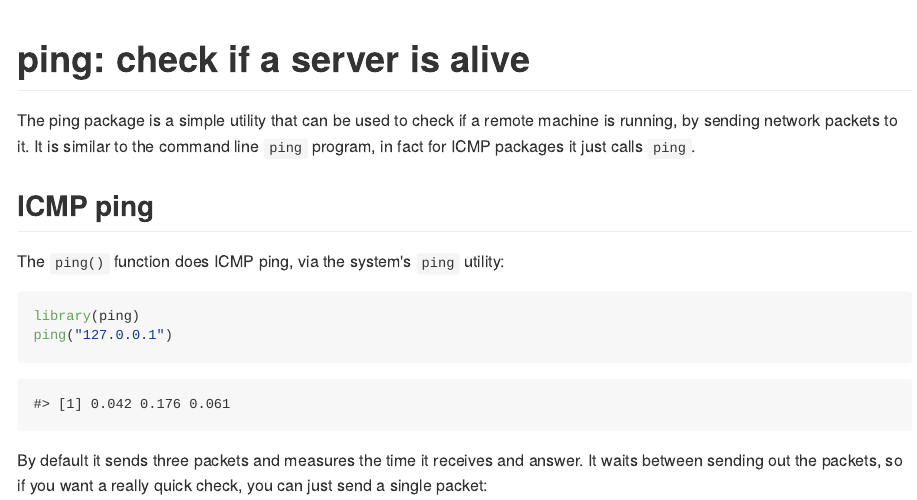
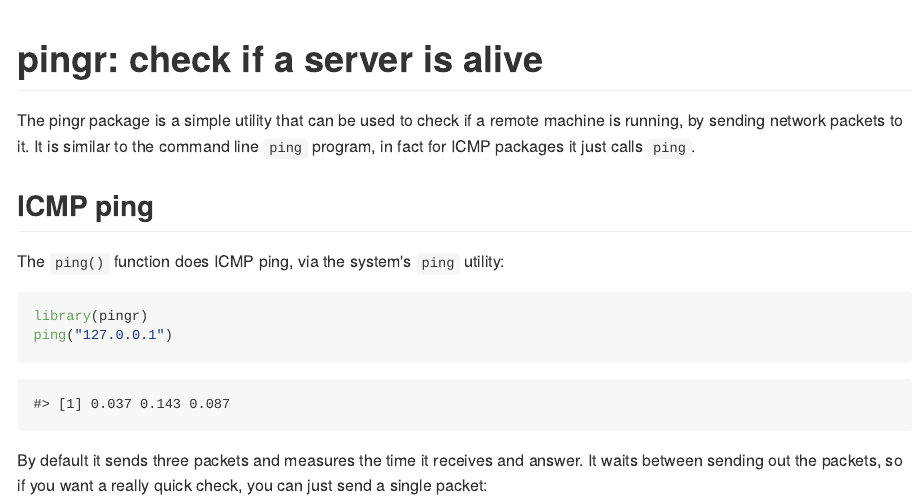
Before and after one commit to r-lib/pingr, an R Markdown document (README.Rmd): the page in a window 1100 px wide, from its top. The pictures show the output file README.md that the author committed with the source, drawn offline in the style of GitHub; badge pictures from the web are left out.

Commit message:
Rename package to pingr

````diff
--- a/README.Rmd
+++ b/README.Rmd
@@ -8,12 +8,12 @@ knitr::opts_chunk$set(
   fig.height = 8)
 ```
 
-# ping: check if a server is alive
+# pingr: check if a server is alive
 
 [![Linux Build Status](https://travis-ci.org/gaborcsardi/ping.png?branch=master)](https://travis-ci.org/gaborcsardi/ping)
 [![Windows Build status](https://ci.appveyor.com/api/projects/status/4vvet9e6irj06g1w)](https://ci.appveyor.com/project/gaborcsardi/ping)
 
-The ping package is a simple utility that can be used to check
+The pingr package is a simple utility that can be used to check
 if a remote machine is running, by sending network packets to it.
 It is similar to the command line `ping` program, in fact for ICMP
 packages it just calls `ping`.
@@ -23,7 +23,7 @@ packages it just calls `ping`.
 The `ping()` function does ICMP ping, via the system's `ping` utility:
 
 ```{r}
-library(ping)
+library(pingr)
 ping("127.0.0.1")
 ```
 
````
Also changed, not shown: R/ping-package.r (+2 -2 lines), README.md, 6 other files.
